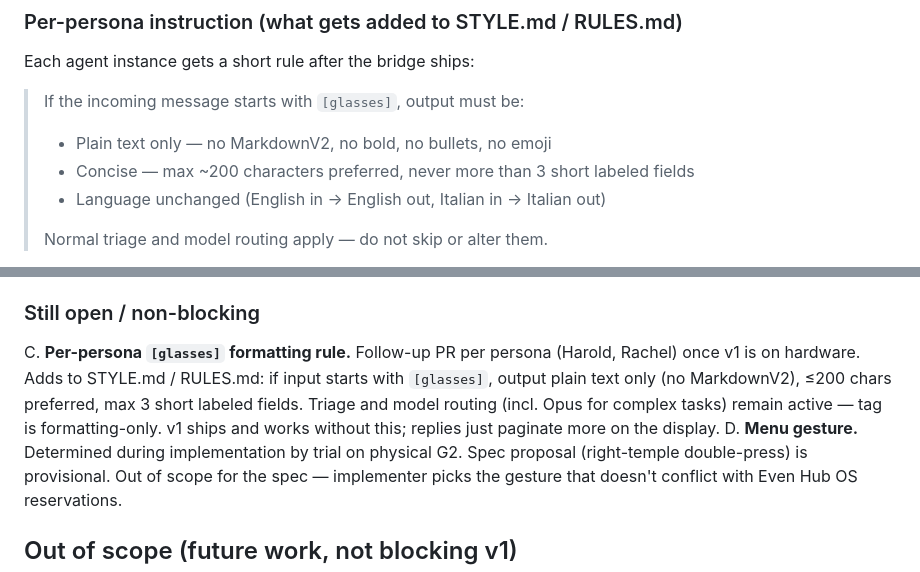
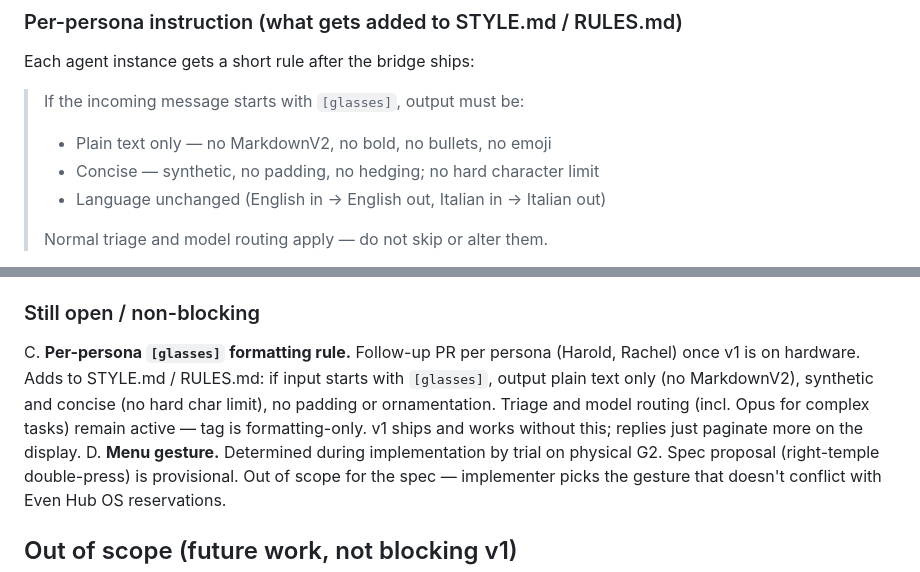
Before and after one commit to matsei-ruka/juliuscaesar, a Markdown page: docs/specs/g2-glasses-bridge.md, 2 parts joined by grey strips. Drawn GitHub-style.

Commit message:
spec(g2-bridge): remove hard char limit from glasses formatting rule
Operator correction: synthetic and concise, no hard char limit.

```diff
--- a/docs/specs/g2-glasses-bridge.md
+++ b/docs/specs/g2-glasses-bridge.md
@@ -339,7 +339,7 @@ Each agent instance gets a short rule after the bridge ships:
 
 > If the incoming message starts with `[glasses]`, output must be:
 > - Plain text only — no MarkdownV2, no bold, no bullets, no emoji
-> - Concise — max ~200 characters preferred, never more than 3 short labeled fields
+> - Concise — synthetic, no padding, no hedging; no hard character limit
 > - Language unchanged (English in → English out, Italian in → Italian out)
 >
 > Normal triage and model routing apply — do not skip or alter them.
@@ -458,7 +458,7 @@ If real OS-level push becomes a requirement, two paths exist:
 
 ### Still open / non-blocking
 
-C. **Per-persona `[glasses]` formatting rule.** Follow-up PR per persona (Harold, Rachel) once v1 is on hardware. Adds to STYLE.md / RULES.md: if input starts with `[glasses]`, output plain text only (no MarkdownV2), ≤200 chars preferred, max 3 short labeled fields. Triage and model routing (incl. Opus for complex tasks) remain active — tag is formatting-only. v1 ships and works without this; replies just paginate more on the display.
+C. **Per-persona `[glasses]` formatting rule.** Follow-up PR per persona (Harold, Rachel) once v1 is on hardware. Adds to STYLE.md / RULES.md: if input starts with `[glasses]`, output plain text only (no MarkdownV2), synthetic and concise (no hard char limit), no padding or ornamentation. Triage and model routing (incl. Opus for complex tasks) remain active — tag is formatting-only. v1 ships and works without this; replies just paginate more on the display.
 D. **Menu gesture.** Determined during implementation by trial on physical G2. Spec proposal (right-temple double-press) is provisional. Out of scope for the spec — implementer picks the gesture that doesn't conflict with Even Hub OS reservations.
 
 ## Out of scope (future work, not blocking v1)
```
